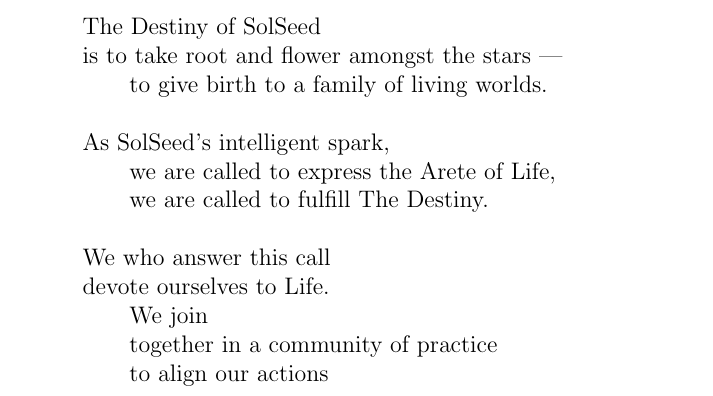
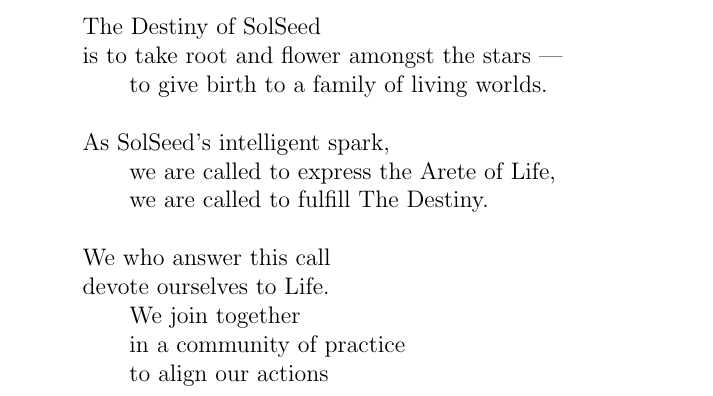
Before and after one commit to SolSeed/WeBelieve, a LaTeX thesis (main.tex): part of page 3 of 40, cut so that both start at the same text. Compiled offline with pdfLaTeX.

Commit message:
Correct line breaks in stand-alone creed

```diff
--- a/main.tex
+++ b/main.tex
@@ -94,8 +94,8 @@
 
   We who answer this call\\
   devote ourselves to Life.\\
-  \tab We join\\
-  \tab together in a community of practice\\
+  \tab We join together\\
+  \tab in a community of practice\\
   \tab to align our actions\\
   \tab with our highest aspirations.
 
```
